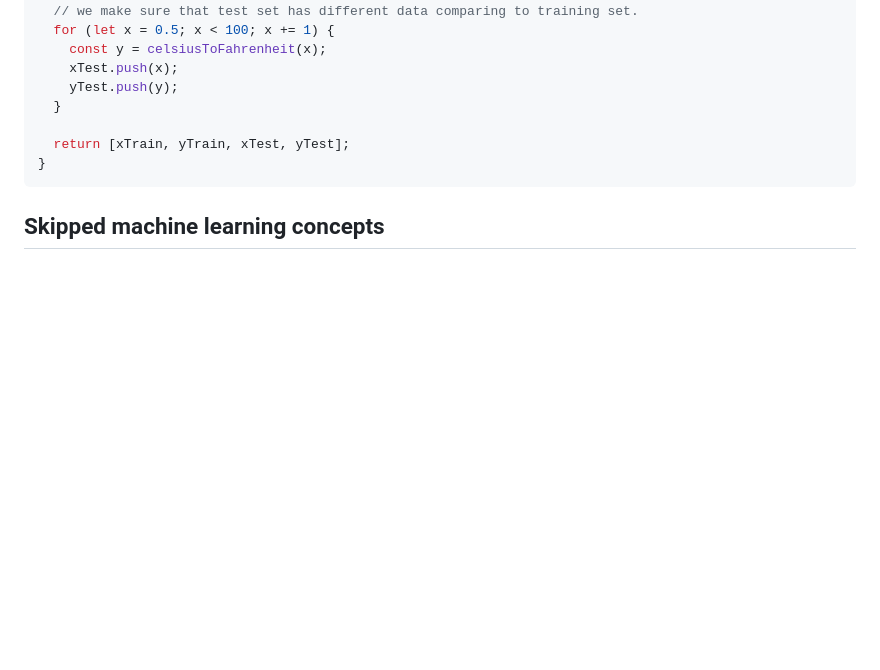
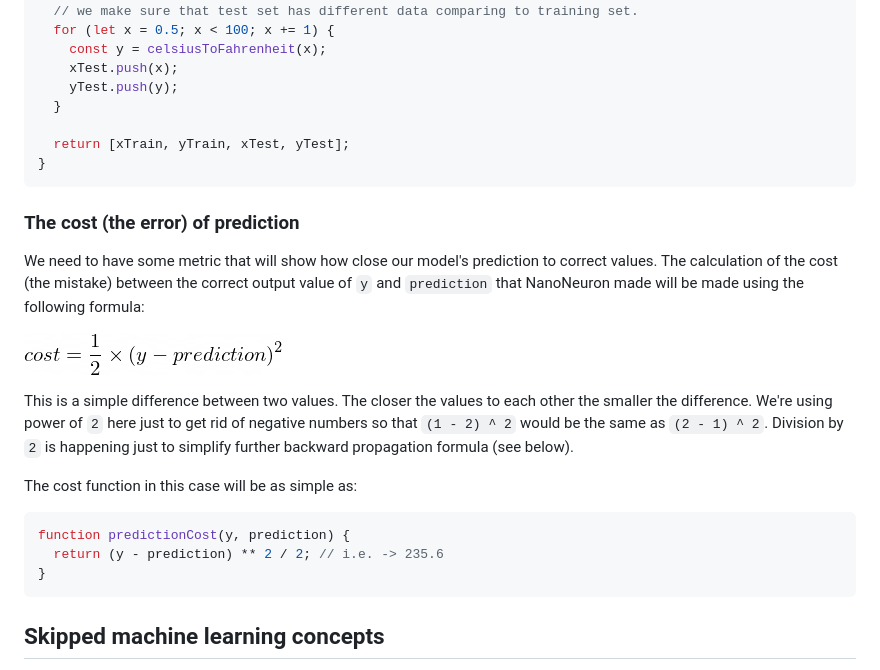
Before and after one commit to trekhleb/nano-neuron, a Markdown page: README.md, the part around the change. GitHub-like rendering; pictures changed too: assets/02_cost_function.png (added); blank space fills up the shorter version.

Commit message:
Add cost function.

````diff
--- a/README.md
+++ b/README.md
@@ -92,6 +92,22 @@ function generateDataSets() {
 }
 ```
 
+### The cost (the error) of prediction
+
+We need to have some metric that will show how close our model's prediction to correct values. The calculation of the cost (the mistake) between the correct output value of `y` and `prediction` that NanoNeuron made will be made using the following formula:
+
+![Celsius to Fahrenheit](https://github.com/trekhleb/nano-neuron/blob/master/assets/02_cost_function.png?raw=true)
+
+This is a simple difference between two values. The closer the values to each other the smaller the difference. We're using power of `2` here just to get rid of negative numbers so that `(1 - 2) ^ 2` would be the same as `(2 - 1) ^ 2`. Division by `2` is happening just to simplify further backward propagation formula (see below).
+
+The cost function in this case will be as simple as:
+
+```javascript
+function predictionCost(y, prediction) {
+  return (y - prediction) ** 2 / 2; // i.e. -> 235.6
+}
+```
+
 ## Skipped machine learning concepts
 
 - Training set split 70/30.
````
